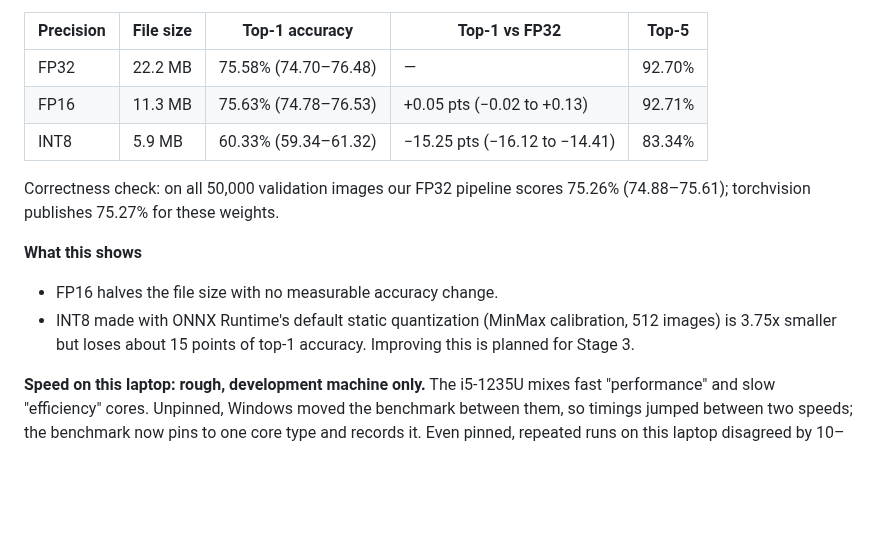
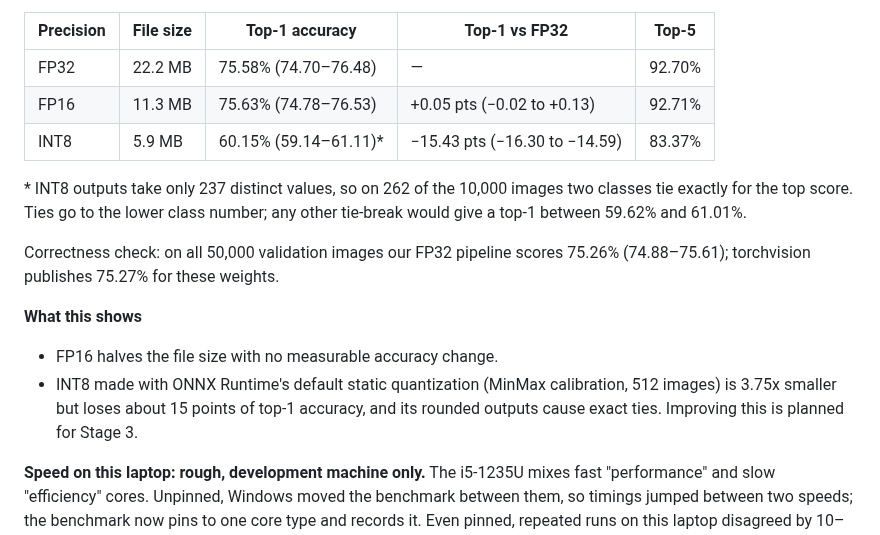
Before and after one commit to Vasco1290/Brokkr, a Markdown page: README.md, the part around the change. Drawn GitHub-style; blank space fills up the shorter version.

Commit message:
README: correct INT8 accuracy after consistent tie-breaking (60.15%, 262 ties)

```diff
--- a/README.md
+++ b/README.md
@@ -28,7 +28,11 @@ Brackets are 95% bootstrap confidence intervals; "vs FP32" is the paired differe
 |---|---|---|---|---|
 | FP32 | 22.2 MB | 75.58% (74.70–76.48) | — | 92.70% |
 | FP16 | 11.3 MB | 75.63% (74.78–76.53) | +0.05 pts (−0.02 to +0.13) | 92.71% |
-| INT8 | 5.9 MB | 60.33% (59.34–61.32) | −15.25 pts (−16.12 to −14.41) | 83.34% |
+| INT8 | 5.9 MB | 60.15% (59.14–61.11)\* | −15.43 pts (−16.30 to −14.59) | 83.37% |
+
+\* INT8 outputs take only 237 distinct values, so on 262 of the 10,000 images two classes tie
+exactly for the top score. Ties go to the lower class number; any other tie-break would give a top-1
+between 59.62% and 61.01%.
 
 Correctness check: on all 50,000 validation images our FP32 pipeline scores 75.26% (74.88–75.61);
 torchvision publishes 75.27% for these weights.
@@ -37,7 +41,8 @@ torchvision publishes 75.27% for these weights.
 
 - FP16 halves the file size with no measurable accuracy change.
 - INT8 made with ONNX Runtime's default static quantization (MinMax calibration, 512 images) is 3.75x
-  smaller but loses about 15 points of top-1 accuracy. Improving this is planned for Stage 3.
+  smaller but loses about 15 points of top-1 accuracy, and its rounded outputs cause exact ties.
+  Improving this is planned for Stage 3.
 
 **Speed on this laptop: rough, development machine only.** The i5-1235U mixes fast "performance" and
 slow "efficiency" cores. Unpinned, Windows moved the benchmark between them, so timings jumped between
```
